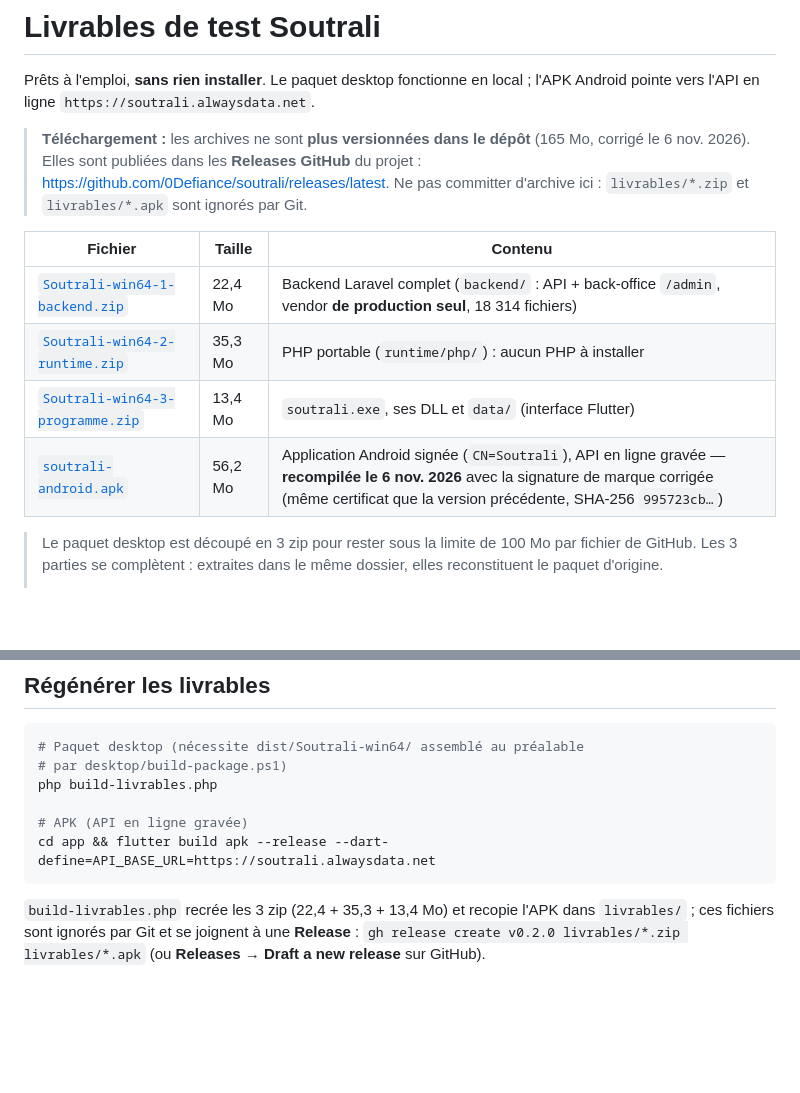
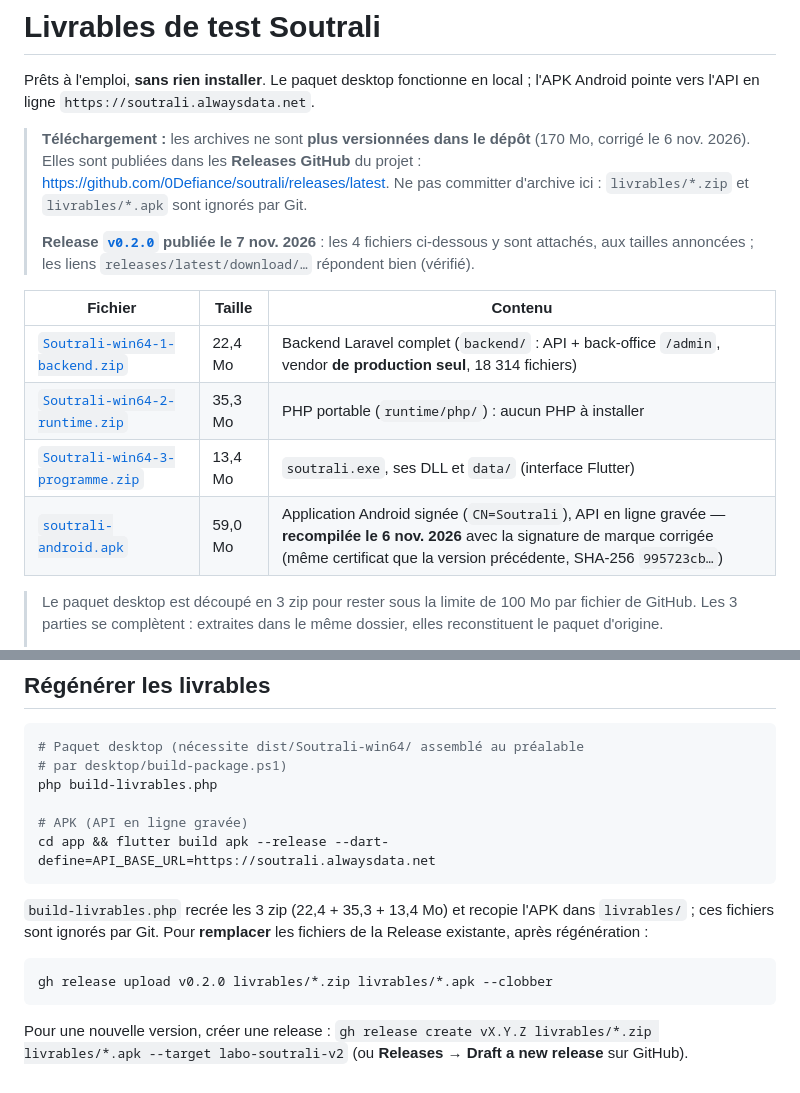
Before and after one commit to 0Defiance/soutrali, a Markdown page: livrables/README.md, 2 parts joined by grey strips. GitHub-like rendering; blank space fills up the shorter version.

Commit message:
Publier la Release v0.2.0 des livrables de test
Les quatre archives étaient prêtes mais la Release n'existait pas : la notice
renvoyait vers des liens morts. Elle est publiée sur le commit de la branche de
travail, avec les tailles annoncées dans la documentation.

La notice explique désormais comment remplacer les fichiers d'une release
existante plutôt que d'en créer une seconde.

🤖 Generated with Codebuff
Co-Authored-By: Codebuff <noreply@codebuff.com>

````diff
--- a/livrables/README.md
+++ b/livrables/README.md
@@ -5,18 +5,23 @@ local ; l'APK Android pointe vers l'API en ligne
 `https://soutrali.alwaysdata.net`.
 
 > **Téléchargement :** les archives ne sont **plus versionnées dans le dépôt**
-> (165 Mo, corrigé le 6 nov. 2026). Elles sont publiées dans les
+> (170 Mo, corrigé le 6 nov. 2026). Elles sont publiées dans les
 > **Releases GitHub** du projet :
 > <https://github.com/0Defiance/soutrali/releases/latest>.
 > Ne pas committer d'archive ici : `livrables/*.zip` et `livrables/*.apk`
 > sont ignorés par Git.
+>
+> **Release [`v0.2.0`](https://github.com/0Defiance/soutrali/releases/tag/v0.2.0)
+> publiée le 7 nov. 2026** : les 4 fichiers ci-dessous y sont attachés, aux
+> tailles annoncées ; les liens `releases/latest/download/…` répondent bien
+> (vérifié).
 
 | Fichier | Taille | Contenu |
 |---|---|---|
 | [`Soutrali-win64-1-backend.zip`](https://github.com/0Defiance/soutrali/releases/latest/download/Soutrali-win64-1-backend.zip) | 22,4 Mo | Backend Laravel complet (`backend/` : API + back-office `/admin`, vendor **de production seul**, 18 314 fichiers) |
 | [`Soutrali-win64-2-runtime.zip`](https://github.com/0Defiance/soutrali/releases/latest/download/Soutrali-win64-2-runtime.zip) | 35,3 Mo | PHP portable (`runtime/php/`) : aucun PHP à installer |
 | [`Soutrali-win64-3-programme.zip`](https://github.com/0Defiance/soutrali/releases/latest/download/Soutrali-win64-3-programme.zip) | 13,4 Mo | `soutrali.exe`, ses DLL et `data/` (interface Flutter) |
-| [`soutrali-android.apk`](https://github.com/0Defiance/soutrali/releases/latest/download/soutrali-android.apk) | 56,2 Mo | Application Android signée (`CN=Soutrali`), API en ligne gravée — **recompilée le 6 nov. 2026** avec la signature de marque corrigée (même certificat que la version précédente, SHA-256 `995723cb…`) |
+| [`soutrali-android.apk`](https://github.com/0Defiance/soutrali/releases/latest/download/soutrali-android.apk) | 59,0 Mo | Application Android signée (`CN=Soutrali`), API en ligne gravée — **recompilée le 6 nov. 2026** avec la signature de marque corrigée (même certificat que la version précédente, SHA-256 `995723cb…`) |
 
 > Le paquet desktop est découpé en 3 zip pour rester sous la limite de
 > 100 Mo par fichier de GitHub. Les 3 parties se complètent : extraites
@@ -71,6 +76,13 @@ cd app && flutter build apk --release --dart-define=API_BASE_URL=https://soutral
 ```
 
 `build-livrables.php` recrée les 3 zip (22,4 + 35,3 + 13,4 Mo) et recopie l'APK dans `livrables/` ;
-ces fichiers sont ignorés par Git et se joignent à une **Release** :
-`gh release create v0.2.0 livrables/*.zip livrables/*.apk` (ou
-**Releases → Draft a new release** sur GitHub).
+ces fichiers sont ignorés par Git. Pour **remplacer** les fichiers de la Release
+existante, après régénération :
+
+```bash
+gh release upload v0.2.0 livrables/*.zip livrables/*.apk --clobber
+```
+
+Pour une nouvelle version, créer une release :
+`gh release create vX.Y.Z livrables/*.zip livrables/*.apk --target labo-soutrali-v2`
+(ou **Releases → Draft a new release** sur GitHub).
````
Also changed, not shown: docs/BRIEFING_DEMONSTRATION.md (+5 -3 lines), docs/SUIVI_DEVELOPPEMENT.md (+2 -1 lines).
